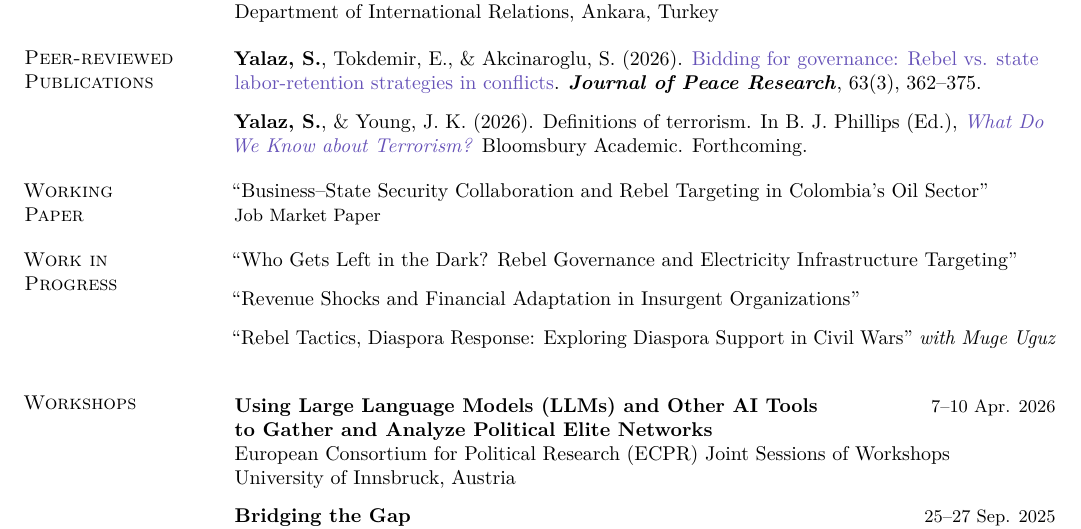
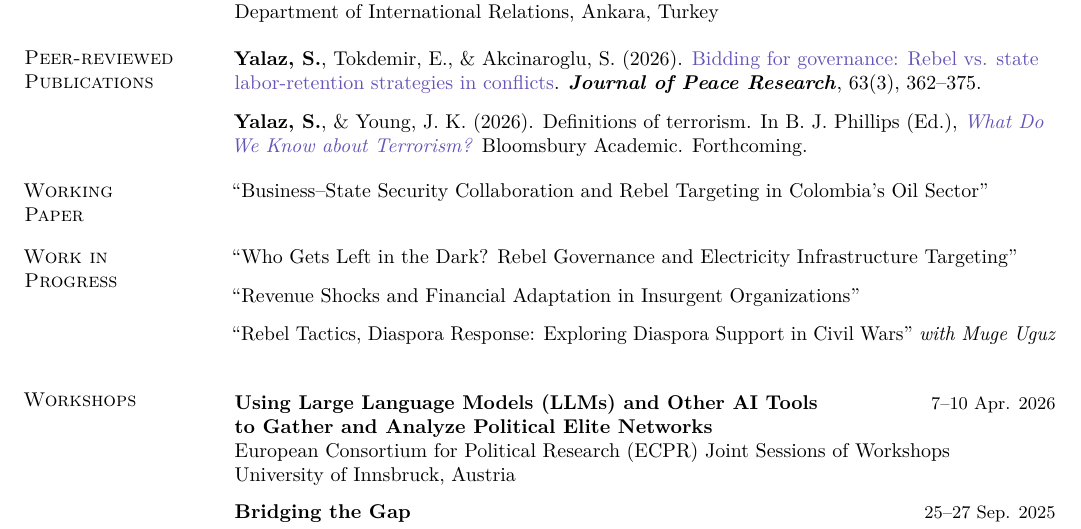
Before and after one commit to syalaz/syalaz.github.io, a LaTeX CV (cv/Seray_Yalaz_CV.tex): part of page 1 of 2, cut so that both start at the same text. Compiled offline with pdfLaTeX.

Commit message:
Remove Job Market Paper label from CV
Co-Authored-By: Claude Opus 5.5 <noreply@anthropic.com>

```diff
--- a/cv/Seray_Yalaz_CV.tex
+++ b/cv/Seray_Yalaz_CV.tex
@@ -189,8 +189,7 @@
 
 \cvrow{Working\\Paper}{%
   ``Business--State Security Collaboration and Rebel Targeting
-  in Colombia's Oil Sector''\\
-  {\small Job Market Paper}
+  in Colombia's Oil Sector''
 }
 
 \sectiongap
```
